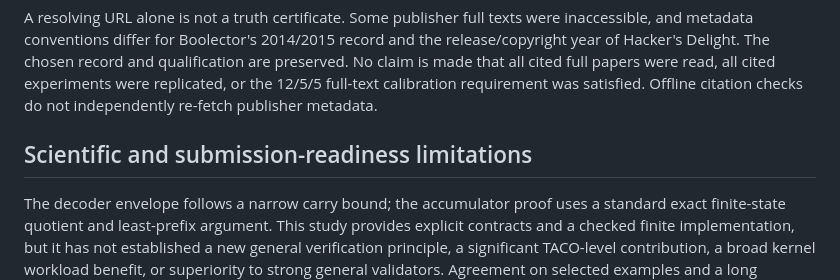
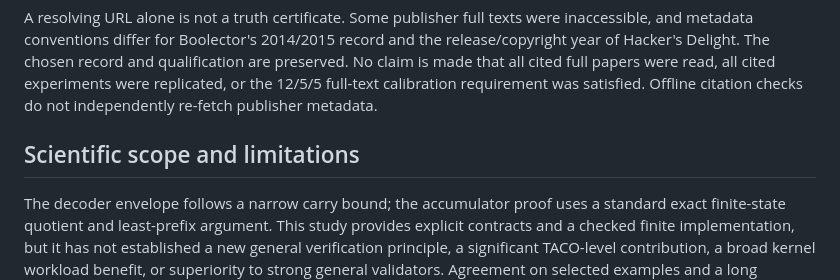
Before and after one commit to Haoyi-Zhang/DecoderQuotient, a Markdown page: docs/PROJECT-STATUS.md, the part around the change. Rendered like a GitHub page.

Commit message:
Simplify research documentation wording

```diff
--- a/docs/PROJECT-STATUS.md
+++ b/docs/PROJECT-STATUS.md
@@ -106,7 +106,7 @@ were read, all cited experiments were replicated, or the 12/5/5 full-text
 calibration requirement was satisfied. Offline citation checks do not
 independently re-fetch publisher metadata.
 
-## Scientific and submission-readiness limitations
+## Scientific scope and limitations
 
 The decoder envelope follows a narrow carry bound; the accumulator proof uses
 a standard exact finite-state quotient and least-prefix argument. This study
```
